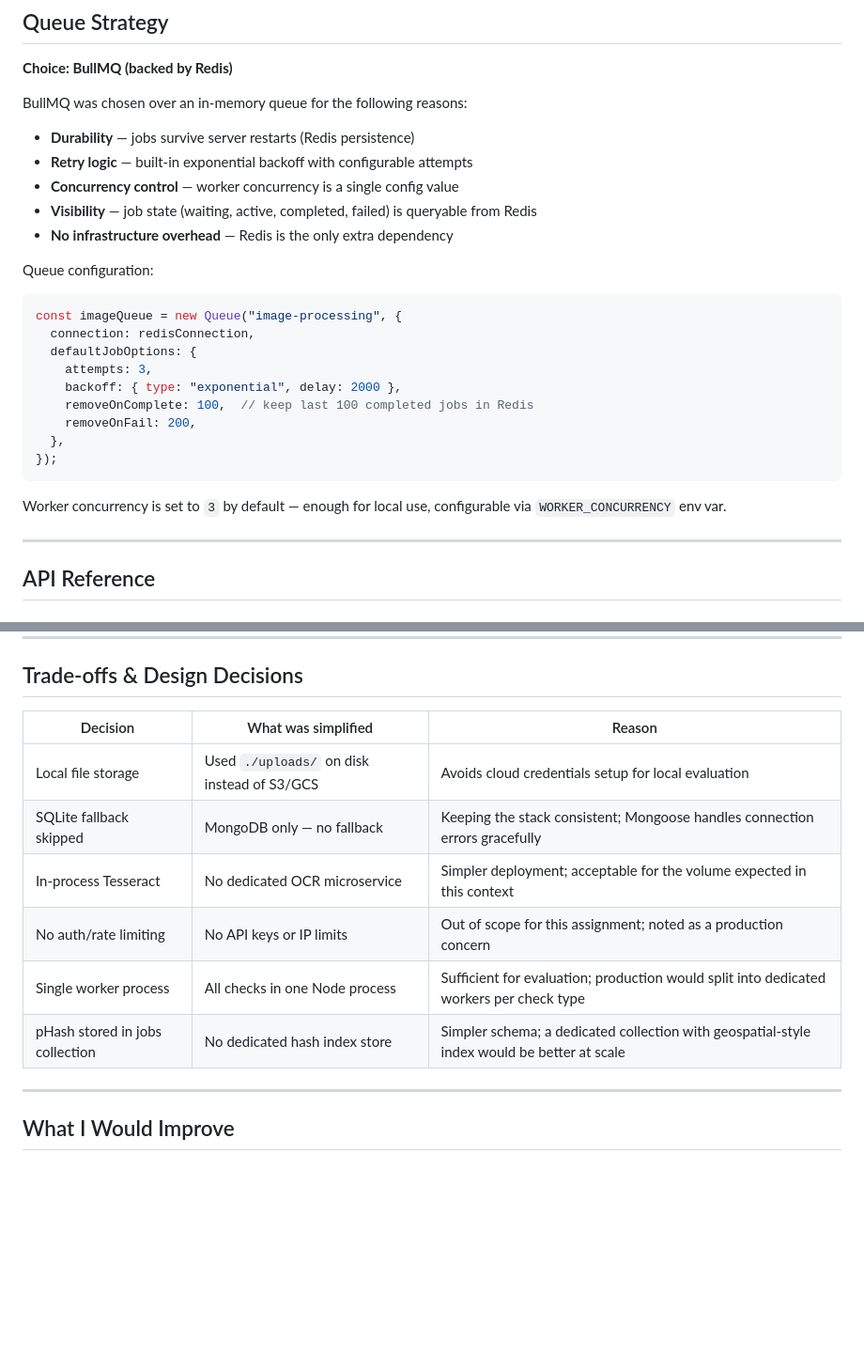
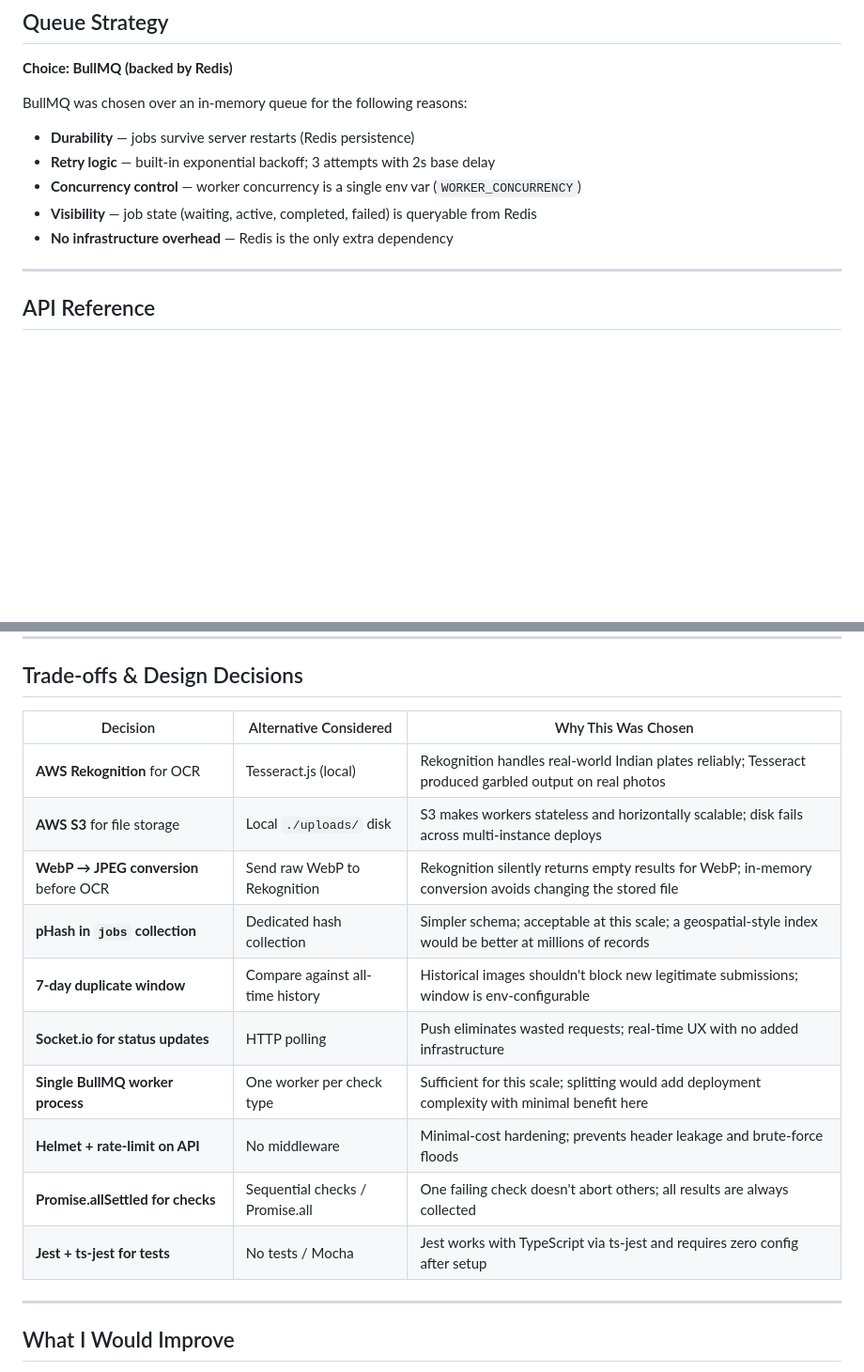
Before and after one commit to Suryansh0910/gogig_assignment, a Markdown page: README.md, 2 parts joined by grey strips. Shown at 94% size. GitHub-like rendering; blank space fills up the shorter version.

Commit message:
docs: remove excess code blocks, update Trade-offs to reflect real production decisions

````diff
--- a/README.md
+++ b/README.md
@@ -151,28 +151,13 @@ pending ──▶ processing ──▶ completed
 BullMQ was chosen over an in-memory queue for the following reasons:
 
 - **Durability** — jobs survive server restarts (Redis persistence)
-- **Retry logic** — built-in exponential backoff with configurable attempts
-- **Concurrency control** — worker concurrency is a single config value
+- **Retry logic** — built-in exponential backoff; 3 attempts with 2s base delay
+- **Concurrency control** — worker concurrency is a single env var (`WORKER_CONCURRENCY`)
 - **Visibility** — job state (waiting, active, completed, failed) is queryable from Redis
 - **No infrastructure overhead** — Redis is the only extra dependency
 
-Queue configuration:
+---
 
-```typescript
-const imageQueue = new Queue("image-processing", {
-  connection: redisConnection,
-  defaultJobOptions: {
-    attempts: 3,
-    backoff: { type: "exponential", delay: 2000 },
-    removeOnComplete: 100,  // keep last 100 completed jobs in Redis
-    removeOnFail: 200,
-  },
-});
-```
-
-Worker concurrency is set to `3` by default — enough for local use, configurable via `WORKER_CONCURRENCY` env var.
-
----
 
 ## API Reference
 
@@ -841,16 +781,21 @@ This project was built with AI assistance. Here is an honest account of where an
 
 ## Trade-offs & Design Decisions
 
-| Decision | What was simplified | Reason |
-|----------|-------------------|--------|
-| Local file storage | Used `./uploads/` on disk instead of S3/GCS | Avoids cloud credentials setup for local evaluation |
-| SQLite fallback skipped | MongoDB only — no fallback | Keeping the stack consistent; Mongoose handles connection errors gracefully |
-| In-process Tesseract | No dedicated OCR microservice | Simpler deployment; acceptable for the volume expected in this context |
-| No auth/rate limiting | No API keys or IP limits | Out of scope for this assignment; noted as a production concern |
-| Single worker process | All checks in one Node process | Sufficient for evaluation; production would split into dedicated workers per check type |
-| pHash stored in jobs collection | No dedicated hash index store | Simpler schema; a dedicated collection with geospatial-style index would be better at scale |
+| Decision | Alternative Considered | Why This Was Chosen |
+|----------|----------------------|--------------------|
+| **AWS Rekognition** for OCR | Tesseract.js (local) | Rekognition handles real-world Indian plates reliably; Tesseract produced garbled output on real photos |
+| **AWS S3** for file storage | Local `./uploads/` disk | S3 makes workers stateless and horizontally scalable; disk fails across multi-instance deploys |
+| **WebP → JPEG conversion** before OCR | Send raw WebP to Rekognition | Rekognition silently returns empty results for WebP; in-memory conversion avoids changing the stored file |
+| **pHash in `jobs` collection** | Dedicated hash collection | Simpler schema; acceptable at this scale; a geospatial-style index would be better at millions of records |
+| **7-day duplicate window** | Compare against all-time history | Historical images shouldn't block new legitimate submissions; window is env-configurable |
+| **Socket.io for status updates** | HTTP polling | Push eliminates wasted requests; real-time UX with no added infrastructure |
+| **Single BullMQ worker process** | One worker per check type | Sufficient for this scale; splitting would add deployment complexity with minimal benefit here |
+| **Helmet + rate-limit on API** | No middleware | Minimal-cost hardening; prevents header leakage and brute-force floods |
+| **Promise.allSettled for checks** | Sequential checks / Promise.all | One failing check doesn't abort others; all results are always collected |
+| **Jest + ts-jest for tests** | No tests / Mocha | Jest works with TypeScript via ts-jest and requires zero config after setup |
 
 ---
+
 
 ## What I Would Improve
 
````
Also changed, not shown: other parts of README.md (+4 -47 lines).
